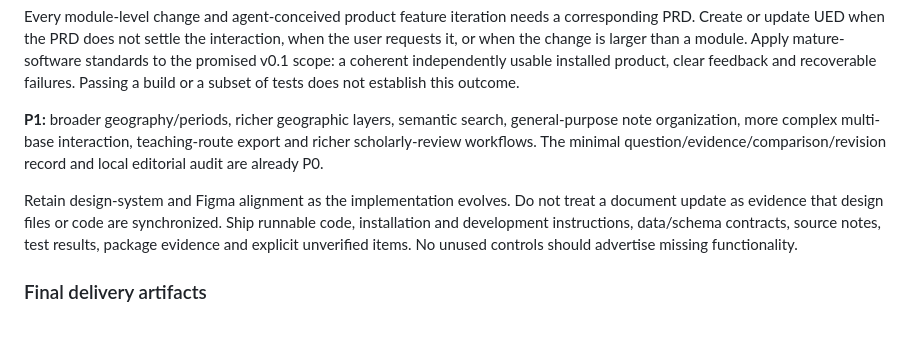
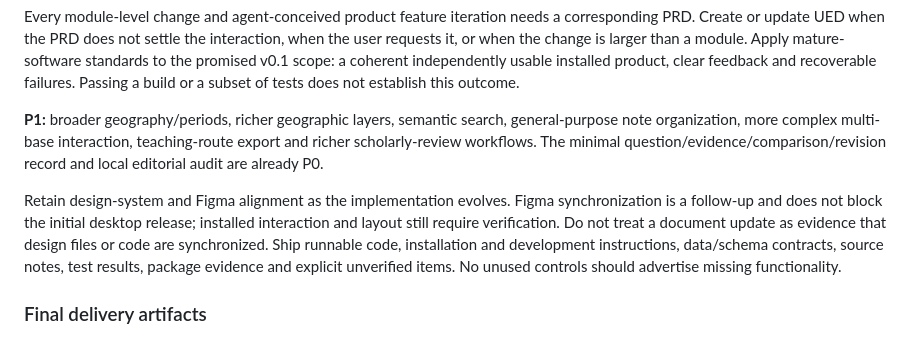
Before and after one commit to samar1tan/GitWorld, a Markdown page: docs/PRD.md, the part around the change. Drawn GitHub-style.

Commit message:
Separate Figma follow-up from desktop release acceptance

```diff
--- a/docs/PRD.md
+++ b/docs/PRD.md
@@ -178,7 +178,7 @@ Every module-level change and agent-conceived product feature iteration needs a
 
 **P1:** broader geography/periods, richer geographic layers, semantic search, general-purpose note organization, more complex multi-base interaction, teaching-route export and richer scholarly-review workflows. The minimal question/evidence/comparison/revision record and local editorial audit are already P0.
 
-Retain design-system and Figma alignment as the implementation evolves. Do not treat a document update as evidence that design files or code are synchronized. Ship runnable code, installation and development instructions, data/schema contracts, source notes, test results, package evidence and explicit unverified items. No unused controls should advertise missing functionality.
+Retain design-system and Figma alignment as the implementation evolves. Figma synchronization is a follow-up and does not block the initial desktop release; installed interaction and layout still require verification. Do not treat a document update as evidence that design files or code are synchronized. Ship runnable code, installation and development instructions, data/schema contracts, source notes, test results, package evidence and explicit unverified items. No unused controls should advertise missing functionality.
 
 ### Final delivery artifacts
 
```
Also changed, not shown: docs/UED.md (+1 -1 lines), docs/scope-workspace-prd.md (+2 -2 lines).
